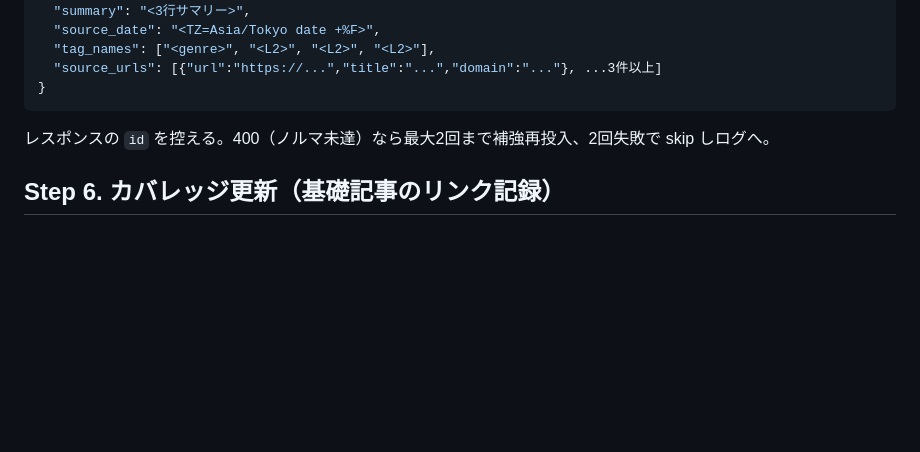
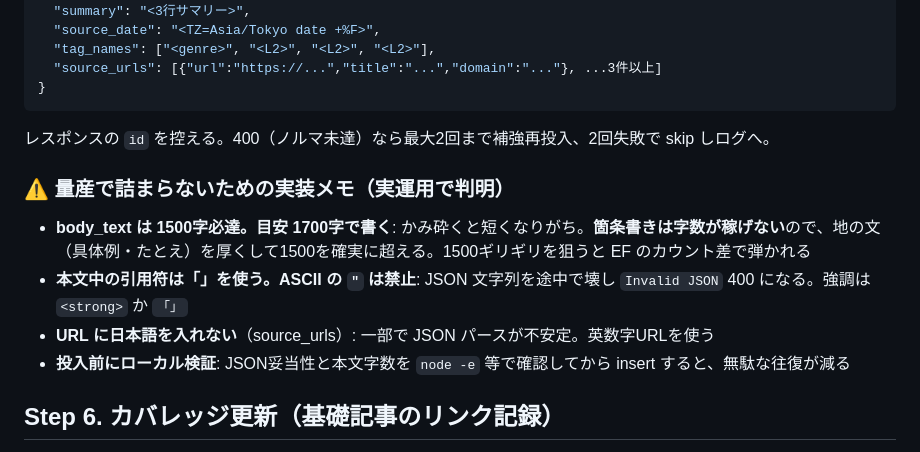
Before and after one commit to takfukushima1978-spec/research-hub, a Markdown page: prompts/auto-basics-fill.md, the part around the change. Rendered like a GitHub page; blank space fills up the shorter version.

Commit message:
docs(basics-fill): 量産の実装メモを追記(本文1700字目安/引用符は「」/URLは英数字/投入前検証)
自律実行で判明した詰まりどころ(body 1500未達・ASCII二重引用符でJSON破損)を反映

Co-Authored-By: Claude Opus 4.8 (1M context) <noreply@anthropic.com>

```diff
--- a/prompts/auto-basics-fill.md
+++ b/prompts/auto-basics-fill.md
@@ -124,6 +124,13 @@ payload 例:
 
 レスポンスの `id` を控える。400（ノルマ未達）なら最大2回まで補強再投入、2回失敗で skip しログへ。
 
+### ⚠️ 量産で詰まらないための実装メモ（実運用で判明）
+
+- **body_text は 1500字必達。目安 1700字で書く**: かみ砕くと短くなりがち。**箇条書きは字数が稼げない**ので、地の文（具体例・たとえ）を厚くして1500を確実に超える。1500ギリギリを狙うと EF のカウント差で弾かれる
+- **本文中の引用符は「」を使う。ASCII の `"` は禁止**: JSON 文字列を途中で壊し `Invalid JSON` 400 になる。強調は `<strong>` か `「」`
+- **URL に日本語を入れない**（source_urls）: 一部で JSON パースが不安定。英数字URLを使う
+- **投入前にローカル検証**: JSON妥当性と本文字数を `node -e` 等で確認してから insert すると、無駄な往復が減る
+
 ## Step 6. カバレッジ更新（基礎記事のリンク記録）
 
 投入成功したら topic を covered にマークする（`related_article_ids` に article_id が記録され、基礎記事として識別可能になる）:
```
